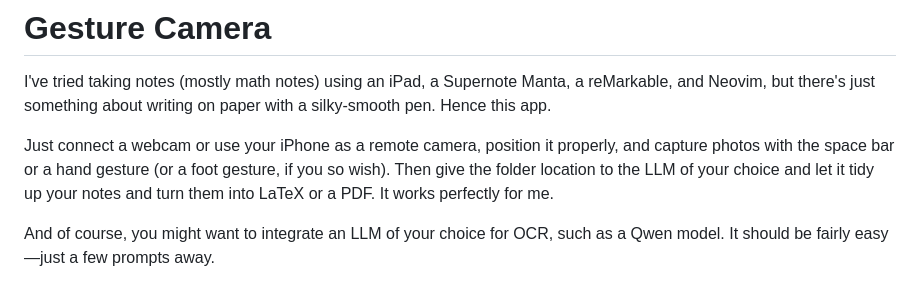
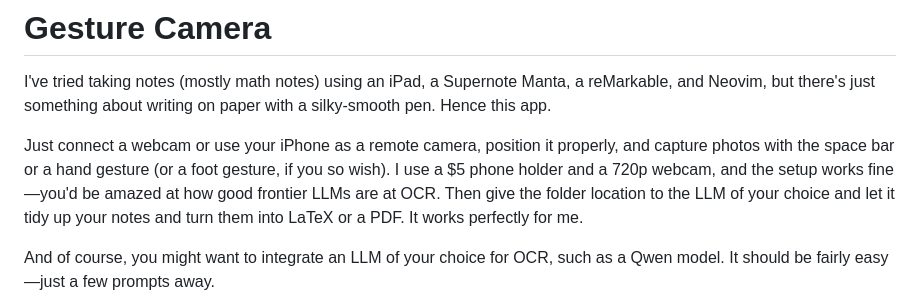
Before and after one commit to abyteofwallstreet/gesture-camera, a Markdown page: README.md, the part around the change. Rendered like a GitHub page.

Commit message:
Add personal camera setup details to README

```diff
--- a/README.md
+++ b/README.md
@@ -2,7 +2,7 @@
 
 I've tried taking notes (mostly math notes) using an iPad, a Supernote Manta, a reMarkable, and Neovim, but there's just something about writing on paper with a silky-smooth pen. Hence this app.
 
-Just connect a webcam or use your iPhone as a remote camera, position it properly, and capture photos with the space bar or a hand gesture (or a foot gesture, if you so wish). Then give the folder location to the LLM of your choice and let it tidy up your notes and turn them into LaTeX or a PDF. It works perfectly for me.
+Just connect a webcam or use your iPhone as a remote camera, position it properly, and capture photos with the space bar or a hand gesture (or a foot gesture, if you so wish). I use a $5 phone holder and a 720p webcam, and the setup works fine—you'd be amazed at how good frontier LLMs are at OCR. Then give the folder location to the LLM of your choice and let it tidy up your notes and turn them into LaTeX or a PDF. It works perfectly for me.
 
 And of course, you might want to integrate an LLM of your choice for OCR, such as a Qwen model. It should be fairly easy—just a few prompts away.
 
```
